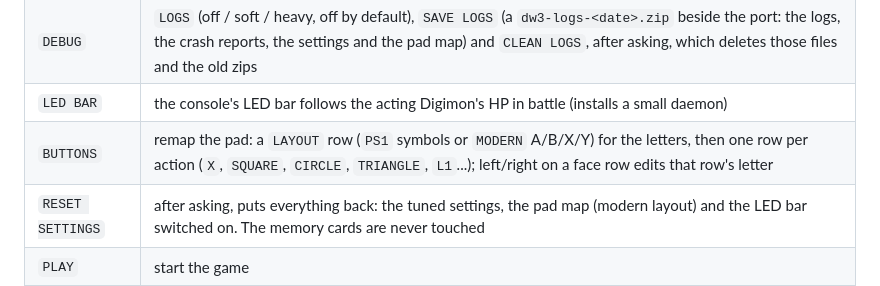
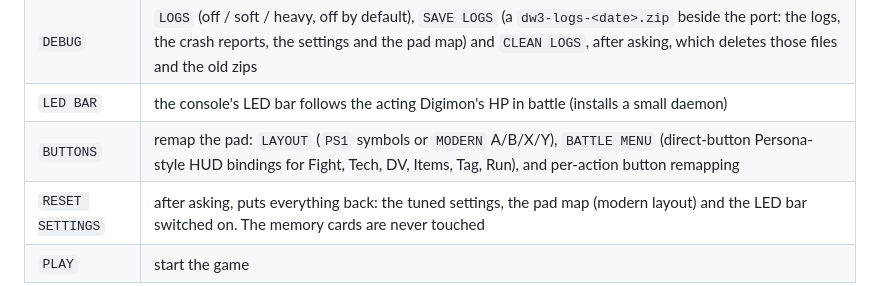
Before and after one commit to al4xdev/dw3, a Markdown page: portmaster/README.md, the part around the change. Rendered like a GitHub page.

```diff
--- a/portmaster/README.md
+++ b/portmaster/README.md
@@ -51,7 +51,7 @@ with the audio muted, the whole party sharing all the experience, XP boost 2x, f
 | `VIDEO` | `HZ` (50 or 60), `RENDERER` (`GLES` for 3D, `SOFTWARE` for 2D-heavy scenes and the byte-exact reference) |
 | `DEBUG` | `LOGS` (off / soft / heavy, off by default), `SAVE LOGS` (a `dw3-logs-<date>.zip` beside the port: the logs, the crash reports, the settings and the pad map) and `CLEAN LOGS`, after asking, which deletes those files and the old zips |
 | `LED BAR` | the console's LED bar follows the acting Digimon's HP in battle (installs a small daemon) |
-| `BUTTONS` | remap the pad: a `LAYOUT` row (`PS1` symbols or `MODERN` A/B/X/Y) for the letters, then one row per action (`X`, `SQUARE`, `CIRCLE`, `TRIANGLE`, `L1`...); left/right on a face row edits that row's letter |
+| `BUTTONS` | remap the pad: `LAYOUT` (`PS1` symbols or `MODERN` A/B/X/Y), `BATTLE MENU` (direct-button Persona-style HUD bindings for Fight, Tech, DV, Items, Tag, Run), and per-action button remapping |
 | `RESET SETTINGS` | after asking, puts everything back: the tuned settings, the pad map (modern layout) and the LED bar switched on. The memory cards are never touched |
 | `PLAY` | start the game |
 
```
Also changed, not shown: README.md (+4 -0 lines), docs/images/battle_hud.png (added).
